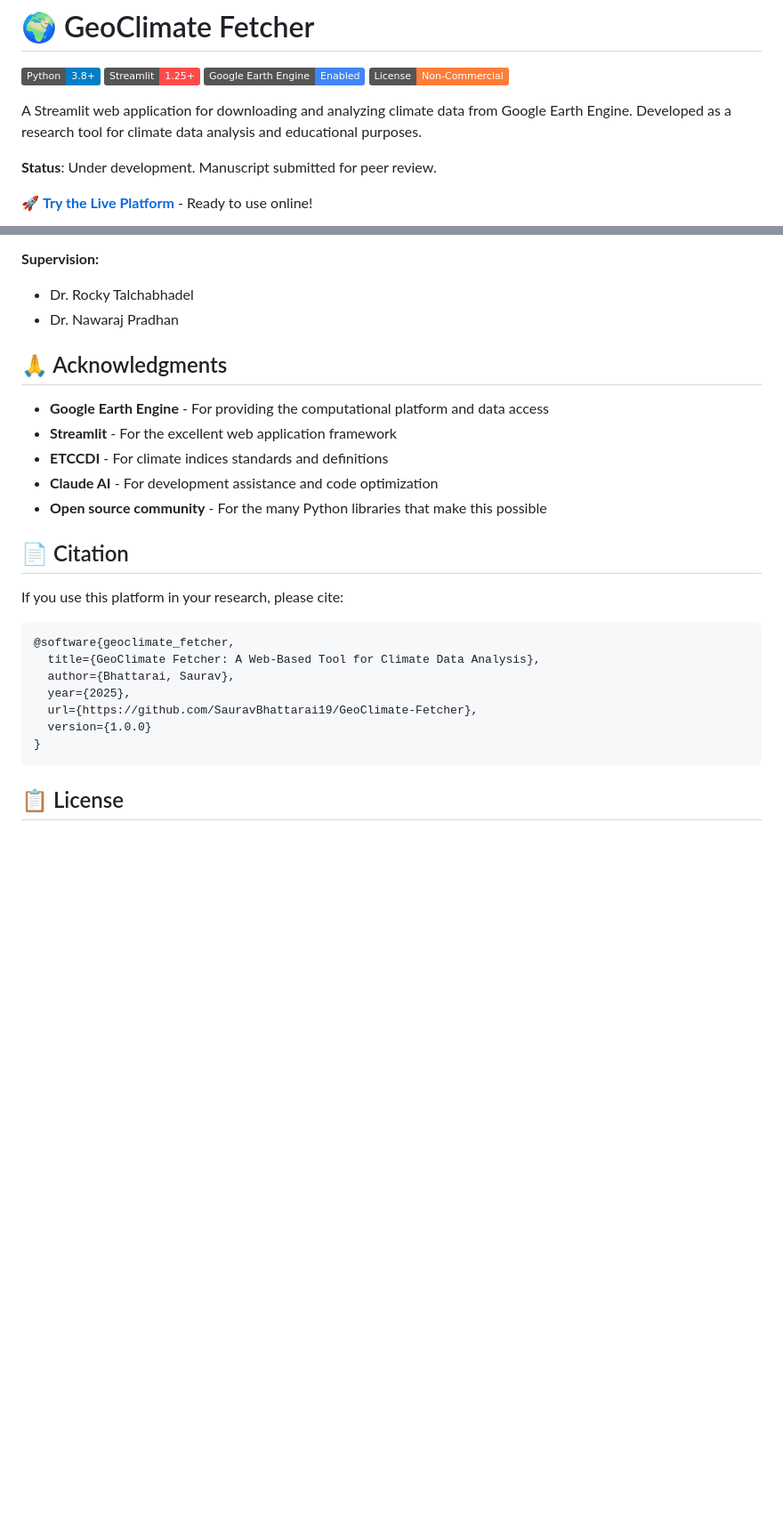
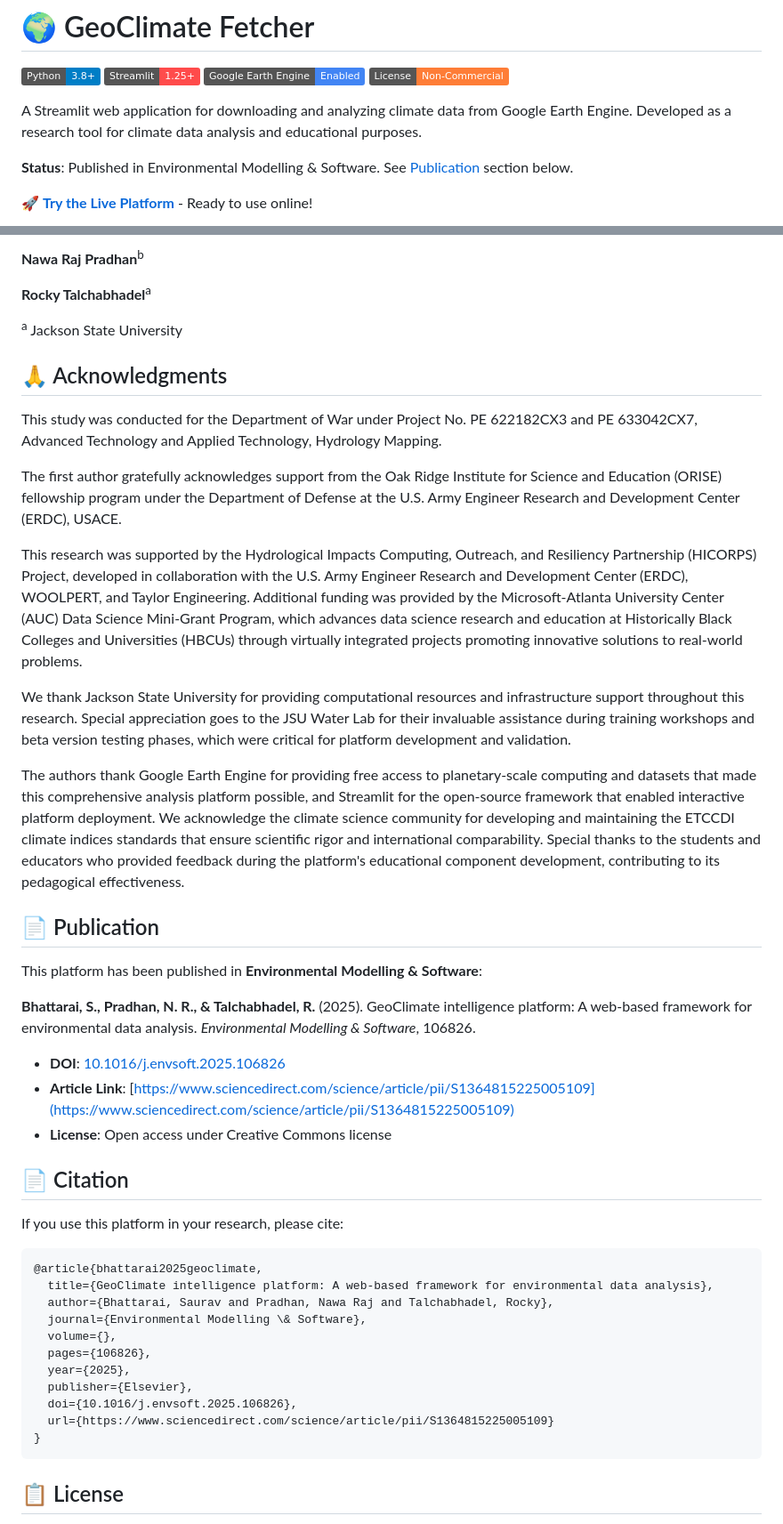
Before and after one commit to SauravBhattarai19/GeoClimate-Fetcher, a Markdown page: README.md, 2 parts joined by grey strips. Shown: that part at 89% size. Drawn GitHub-style; badges without logos; blank space fills up the shorter version.

Commit message:
Publication record added

````diff
--- a/README.md
+++ b/README.md
@@ -7,7 +7,7 @@
 
 A Streamlit web application for downloading and analyzing climate data from Google Earth Engine. Developed as a research tool for climate data analysis and educational purposes.
 
-**Status**: Under development. Manuscript submitted for peer review.
+**Status**: Published in Environmental Modelling & Software. See [Publication](#-publication) section below.
 
 🚀 **[Try the Live Platform](https://geeclimate.streamlit.app/)** - Ready to use online!
 
@@ -271,29 +271,49 @@ Civil Engineer & Geospatial Developer
 🌐 [sauravbhattarai19.github.io](https://sauravbhattarai19.github.io)
 🔗 [GitHub](https://github.com/sauravbhattarai19) | [LinkedIn](https://www.linkedin.com/in/saurav-bhattarai-7133a3176/)
 
-**Supervision:**
-- Dr. Rocky Talchabhadel
-- Dr. Nawaraj Pradhan
+**Nawa Raj Pradhan**<sup>b</sup>
+
+**Rocky Talchabhadel**<sup>a</sup>
+
+<sup>a</sup> Jackson State University
 
 ## 🙏 Acknowledgments
 
-- **Google Earth Engine** - For providing the computational platform and data access
-- **Streamlit** - For the excellent web application framework
-- **ETCCDI** - For climate indices standards and definitions
-- **Claude AI** - For development assistance and code optimization
-- **Open source community** - For the many Python libraries that make this possible
+This study was conducted for the Department of War under Project No. PE 622182CX3 and PE 633042CX7, Advanced Technology and Applied Technology, Hydrology Mapping.
+
+The first author gratefully acknowledges support from the Oak Ridge Institute for Science and Education (ORISE) fellowship program under the Department of Defense at the U.S. Army Engineer Research and Development Center (ERDC), USACE.
+
+This research was supported by the Hydrological Impacts Computing, Outreach, and Resiliency Partnership (HICORPS) Project, developed in collaboration with the U.S. Army Engineer Research and Development Center (ERDC), WOOLPERT, and Taylor Engineering. Additional funding was provided by the Microsoft-Atlanta University Center (AUC) Data Science Mini-Grant Program, which advances data science research and education at Historically Black Colleges and Universities (HBCUs) through virtually integrated projects promoting innovative solutions to real-world problems.
+
+We thank Jackson State University for providing computational resources and infrastructure support throughout this research. Special appreciation goes to the JSU Water Lab for their invaluable assistance during training workshops and beta version testing phases, which were critical for platform development and validation.
+
+The authors thank Google Earth Engine for providing free access to planetary-scale computing and datasets that made this comprehensive analysis platform possible, and Streamlit for the open-source framework that enabled interactive platform deployment. We acknowledge the climate science community for developing and maintaining the ETCCDI climate indices standards that ensure scientific rigor and international comparability. Special thanks to the students and educators who provided feedback during the platform's educational component development, contributing to its pedagogical effectiveness.
+
+## 📄 Publication
+
+This platform has been published in **Environmental Modelling & Software**:
+
+**Bhattarai, S., Pradhan, N. R., & Talchabhadel, R.** (2025). GeoClimate intelligence platform: A web-based framework for environmental data analysis. *Environmental Modelling & Software*, 106826.
+
+- **DOI**: [10.1016/j.envsoft.2025.106826](https://doi.org/10.1016/j.envsoft.2025.106826)
+- **Article Link**: [https://www.sciencedirect.com/science/article/pii/S1364815225005109](https://www.sciencedirect.com/science/article/pii/S1364815225005109)
+- **License**: Open access under Creative Commons license
 
 ## 📄 Citation
 
 If you use this platform in your research, please cite:
 
 ```bibtex
-@software{geoclimate_fetcher,
-  title={GeoClimate Fetcher: A Web-Based Tool for Climate Data Analysis},
-  author={Bhattarai, Saurav},
+@article{bhattarai2025geoclimate,
+  title={GeoClimate intelligence platform: A web-based framework for environmental data analysis},
+  author={Bhattarai, Saurav and Pradhan, Nawa Raj and Talchabhadel, Rocky},
+  journal={Environmental Modelling \& Software},
+  volume={},
+  pages={106826},
   year={2025},
-  url={https://github.com/SauravBhattarai19/GeoClimate-Fetcher},
-  version={1.0.0}
+  publisher={Elsevier},
+  doi={10.1016/j.envsoft.2025.106826},
+  url={https://www.sciencedirect.com/science/article/pii/S1364815225005109}
 }
 ```
 
````
Also changed, not shown: other parts of README.md (+1 -1 lines).
